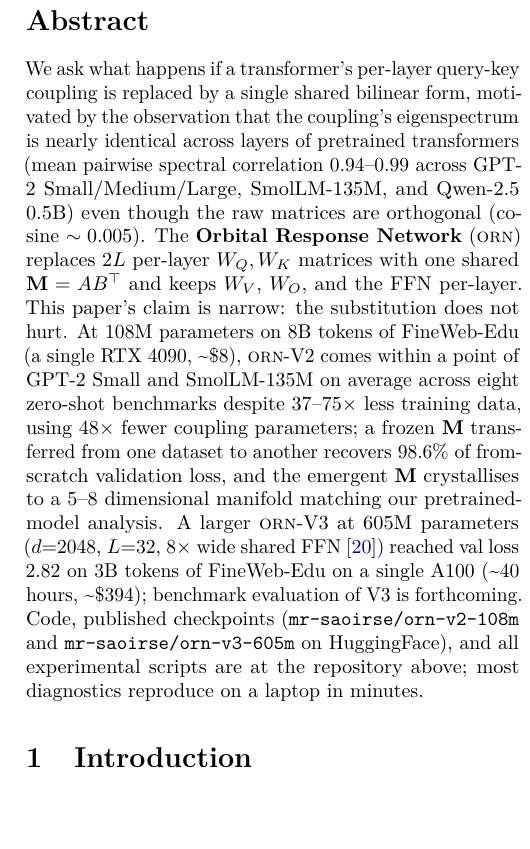
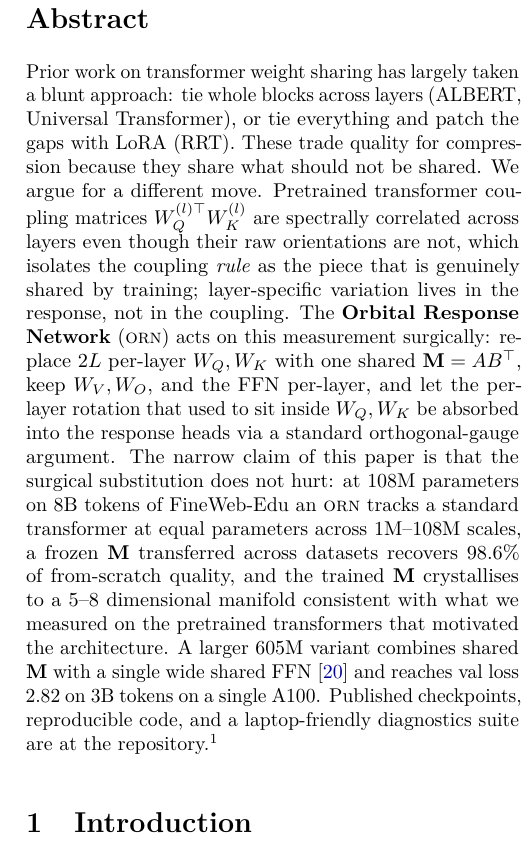
Before and after one commit to Percolation-Labs/orn, a LaTeX paper (born/paper/the_orbital_response_network.tex): part of one column of page 1 of 12, cut so that both start at the same text, the shorter picture padded with empty space. Compiled offline with pdfLaTeX.

Commit message:
Abstract: simplify, lead with the 'different approach' framing
Previous abstract read like a benchmark report with checkpoint names
inline. Reframed to lead with the contrast against prior weight-sharing
work (ALBERT, Universal Transformer, RRT): those share blunt, lose
quality, whereas ORN shares only the coupling piece the data actually
shares, motivated by the measured spectral invariance of W_Q^T W_K
across pretrained transformer layers.

- Removes the inline HuggingFace repo names (kept in the repository
  footnote, mentioned once at the end).
- Drops the 'comes within a point of GPT-2 and SmolLM on 8 benchmarks'
  language that was doing the SOTA-claim work the reviewer rightly
  called out.
- Explicit about the surgical-ness: 'replace W_Q, W_K with shared M,
  keep V, O, FFN per-layer, gauge argument absorbs rotation'.
- Short (1649 chars, comfortably under arxiv's 1920 cap).

```diff
--- a/born/paper/the_orbital_response_network.tex
+++ b/born/paper/the_orbital_response_network.tex
@@ -55,12 +55,11 @@
 
 % ======================================================================
 \begin{abstract}
-We ask what happens if a transformer's per-layer query-key coupling is replaced by a single shared bilinear form, motivated by the observation that the coupling's eigenspectrum is nearly identical across layers of pretrained transformers (mean pairwise spectral correlation $0.94$--$0.99$ across GPT-2 Small/Medium/Large, SmolLM-135M, and Qwen-2.5 0.5B) even though the raw matrices are orthogonal (cosine $\sim 0.005$).
-The \textbf{Orbital Response Network} (\orn{}) replaces $2L$ per-layer $W_Q, W_K$ matrices with one shared $\M = AB^\top$ and keeps $W_V$, $W_O$, and the FFN per-layer.
-This paper's claim is narrow: the substitution does not hurt.
-At 108M parameters on 8B tokens of FineWeb-Edu (a single RTX 4090, \textasciitilde\$8), \orn{}-V2 comes within a point of GPT-2 Small and SmolLM-135M on average across eight zero-shot benchmarks despite 37--75$\times$ less training data, using 48$\times$ fewer coupling parameters; a frozen $\M$ transferred from one dataset to another recovers 98.6\% of from-scratch validation loss, and the emergent $\M$ crystallises to a 5--8 dimensional manifold matching our pretrained-model analysis.
-A larger \orn{}-V3 at 605M parameters ($d{=}2048$, $L{=}32$, $8\times$ wide shared FFN~\cite{onewideffn2023}) reached val loss 2.82 on 3B tokens of FineWeb-Edu on a single A100 (\textasciitilde40 hours, \textasciitilde\$394); benchmark evaluation of V3 is forthcoming.
-Code, published checkpoints (\texttt{mr-saoirse/orn-v2-108m} and \texttt{mr-saoirse/orn-v3-605m} on HuggingFace), and all experimental scripts are at the repository above; most diagnostics reproduce on a laptop in minutes.
+Prior work on transformer weight sharing has largely taken a blunt approach: tie whole blocks across layers (ALBERT, Universal Transformer), or tie everything and patch the gaps with LoRA (RRT). These trade quality for compression because they share what should not be shared.
+We argue for a different move. Pretrained transformer coupling matrices $W_Q^{(l)\top} W_K^{(l)}$ are spectrally correlated across layers even though their raw orientations are not, which isolates the coupling \emph{rule} as the piece that is genuinely shared by training; layer-specific variation lives in the response, not in the coupling.
+The \textbf{Orbital Response Network} (\orn{}) acts on this measurement surgically: replace $2L$ per-layer $W_Q, W_K$ with one shared $\M = AB^\top$, keep $W_V, W_O$, and the FFN per-layer, and let the per-layer rotation that used to sit inside $W_Q, W_K$ be absorbed into the response heads via a standard orthogonal-gauge argument.
+The narrow claim of this paper is that the surgical substitution does not hurt: at 108M parameters on 8B tokens of FineWeb-Edu an \orn{} tracks a standard transformer at equal parameters across 1M--108M scales, a frozen $\M$ transferred across datasets recovers 98.6\% of from-scratch quality, and the trained $\M$ crystallises to a 5--8 dimensional manifold consistent with what we measured on the pretrained transformers that motivated the architecture.
+A larger 605M variant combines shared $\M$ with a single wide shared FFN~\cite{onewideffn2023} and reaches val loss 2.82 on 3B tokens on a single A100. Published checkpoints, reproducible code, and a laptop-friendly diagnostics suite are at the repository.\footnote{\url{https://github.com/Percolation-Labs/orn}}
 \end{abstract}
 
 % ======================================================================
```
Also changed, not shown: born/paper/the_orbital_response_network.pdf, 1 other file.
